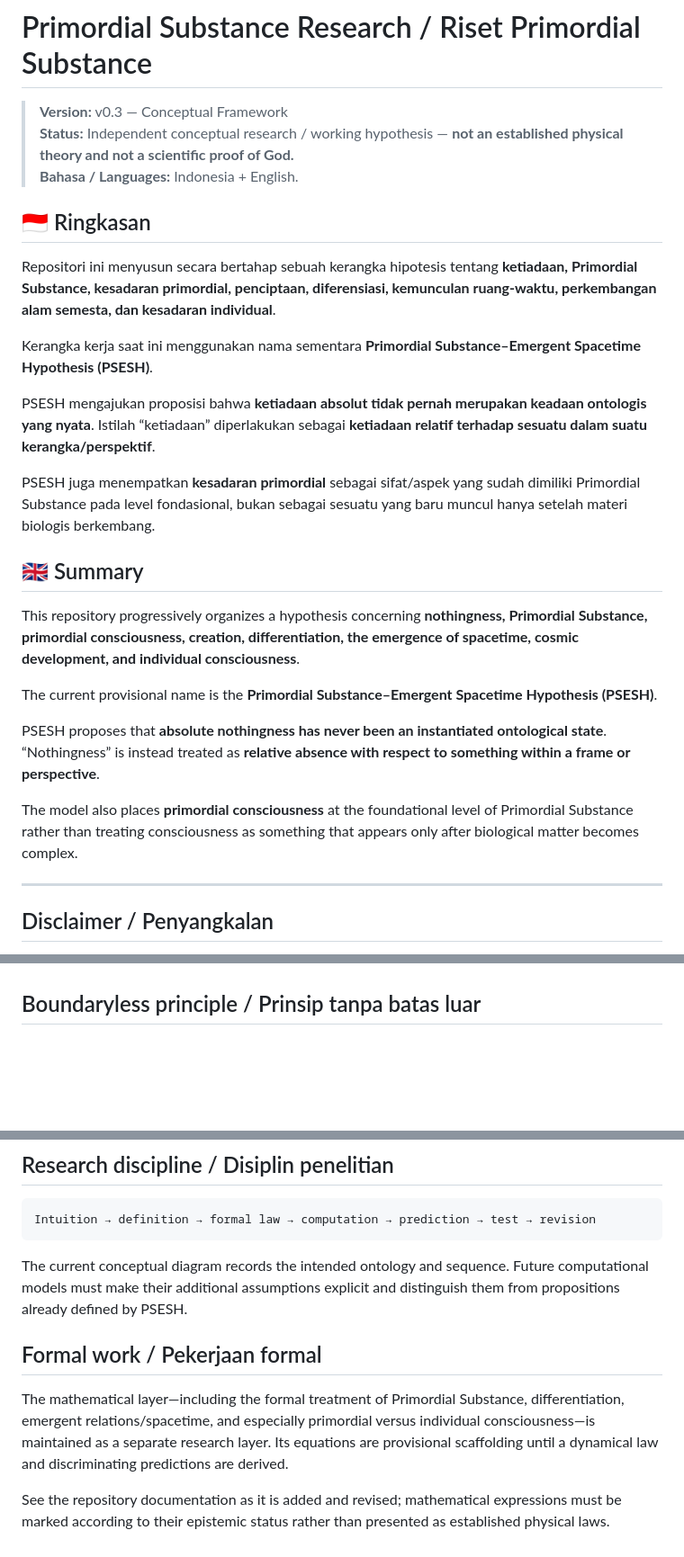
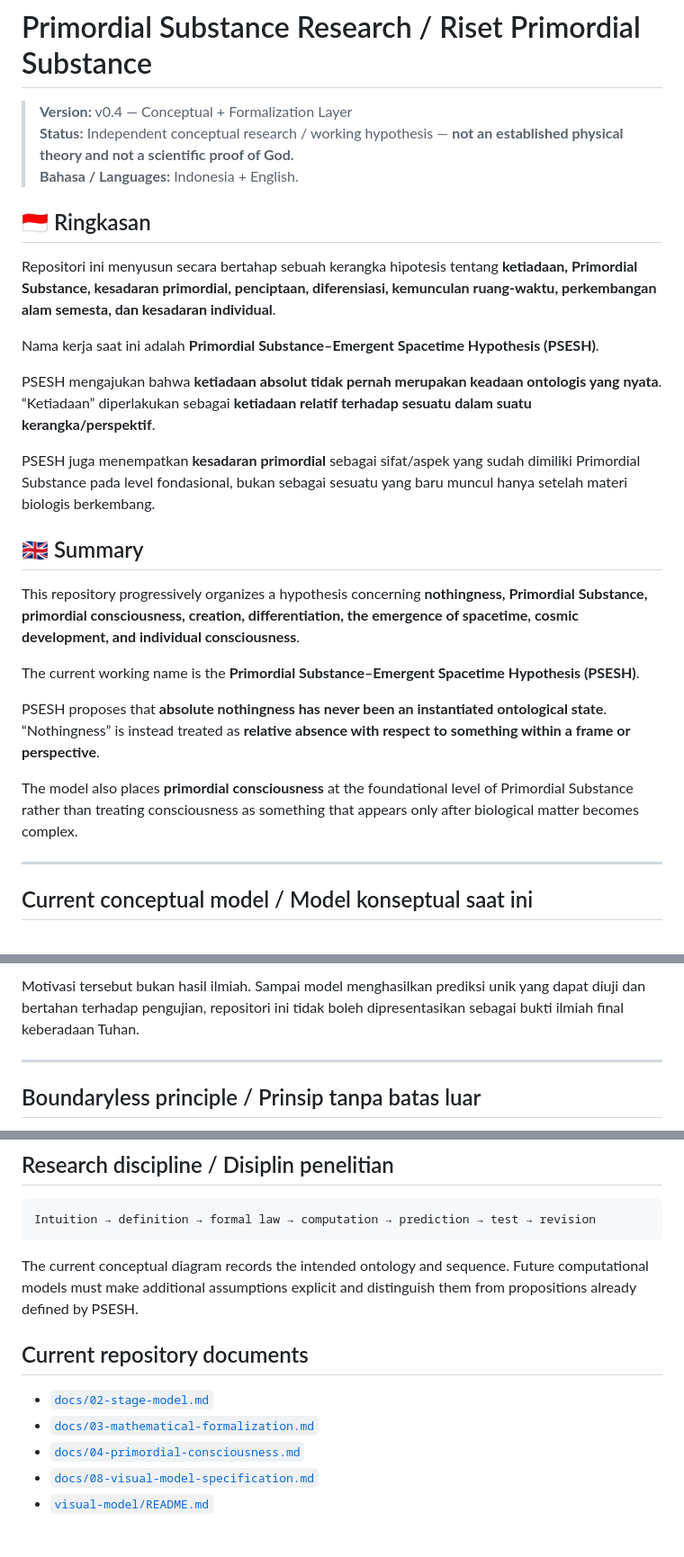
Before and after one commit to WirLuck/Conceptual_Model_of_Genesis, a Markdown page: README.md, 3 parts joined by grey strips. Shown at 90% size. Drawn GitHub-style; blank space fills up the shorter version.

````diff
--- a/README.md
+++ b/README.md
@@ -1,6 +1,6 @@
 # Primordial Substance Research / Riset Primordial Substance
 
-> **Version:** v0.3 — Conceptual Framework
+> **Version:** v0.4 — Conceptual + Formalization Layer
 > **Status:** Independent conceptual research / working hypothesis — **not an established physical theory and not a scientific proof of God.**
 > **Bahasa / Languages:** Indonesia + English.
 
@@ -8,9 +8,9 @@
 
 Repositori ini menyusun secara bertahap sebuah kerangka hipotesis tentang **ketiadaan, Primordial Substance, kesadaran primordial, penciptaan, diferensiasi, kemunculan ruang-waktu, perkembangan alam semesta, dan kesadaran individual**.
 
-Kerangka kerja saat ini menggunakan nama sementara **Primordial Substance–Emergent Spacetime Hypothesis (PSESH)**.
+Nama kerja saat ini adalah **Primordial Substance–Emergent Spacetime Hypothesis (PSESH)**.
 
-PSESH mengajukan proposisi bahwa **ketiadaan absolut tidak pernah merupakan keadaan ontologis yang nyata**. Istilah “ketiadaan” diperlakukan sebagai **ketiadaan relatif terhadap sesuatu dalam suatu kerangka/perspektif**.
+PSESH mengajukan bahwa **ketiadaan absolut tidak pernah merupakan keadaan ontologis yang nyata**. “Ketiadaan” diperlakukan sebagai **ketiadaan relatif terhadap sesuatu dalam suatu kerangka/perspektif**.
 
 PSESH juga menempatkan **kesadaran primordial** sebagai sifat/aspek yang sudah dimiliki Primordial Substance pada level fondasional, bukan sebagai sesuatu yang baru muncul hanya setelah materi biologis berkembang.
 
@@ -18,7 +18,7 @@ PSESH juga menempatkan **kesadaran primordial** sebagai sifat/aspek yang sudah d
 
 This repository progressively organizes a hypothesis concerning **nothingness, Primordial Substance, primordial consciousness, creation, differentiation, the emergence of spacetime, cosmic development, and individual consciousness**.
 
-The current provisional name is the **Primordial Substance–Emergent Spacetime Hypothesis (PSESH)**.
+The current working name is the **Primordial Substance–Emergent Spacetime Hypothesis (PSESH)**.
 
 PSESH proposes that **absolute nothingness has never been an instantiated ontological state**. “Nothingness” is instead treated as **relative absence with respect to something within a frame or perspective**.
 
@@ -26,5 +26,5 @@ The model also places **primordial consciousness** at the foundational level of
 
 ---
 
-## Disclaimer / Penyangkalan
+## Current conceptual model / Model konseptual saat ini
 
@@ -56,3 +123,6 @@ Interpretasi konseptual: keseluruhan representasi tetap berada dalam P. Diferens
+Motivasi tersebut bukan hasil ilmiah. Sampai model menghasilkan prediksi unik yang dapat diuji dan bertahan terhadap pengujian, repositori ini tidak boleh dipresentasikan sebagai bukti ilmiah final keberadaan Tuhan.
+
+---
 
 ## Boundaryless principle / Prinsip tanpa batas luar
 
@@ -80,10 +150,12 @@ Any later boundary, extent, horizon, beginning, or ending of physical spacetime
 Intuition → definition → formal law → computation → prediction → test → revision
 ```
 
-The current conceptual diagram records the intended ontology and sequence. Future computational models must make their additional assumptions explicit and distinguish them from propositions already defined by PSESH.
+The current conceptual diagram records the intended ontology and sequence. Future computational models must make additional assumptions explicit and distinguish them from propositions already defined by PSESH.
 
-## Formal work / Pekerjaan formal
+## Current repository documents
 
-The mathematical layer—including the formal treatment of Primordial Substance, differentiation, emergent relations/spacetime, and especially primordial versus individual consciousness—is maintained as a separate research layer. Its equations are provisional scaffolding until a dynamical law and discriminating predictions are derived.
-
-See the repository documentation as it is added and revised; mathematical expressions must be marked according to their epistemic status rather than presented as established physical laws.
+- [`docs/02-stage-model.md`](docs/02-stage-model.md)
+- [`docs/03-mathematical-formalization.md`](docs/03-mathematical-formalization.md)
+- [`docs/04-primordial-consciousness.md`](docs/04-primordial-consciousness.md)
+- [`docs/08-visual-model-specification.md`](docs/08-visual-model-specification.md)
+- [`visual-model/README.md`](visual-model/README.md)
````
Also changed, not shown: other parts of README.md (+76 -9 lines).
